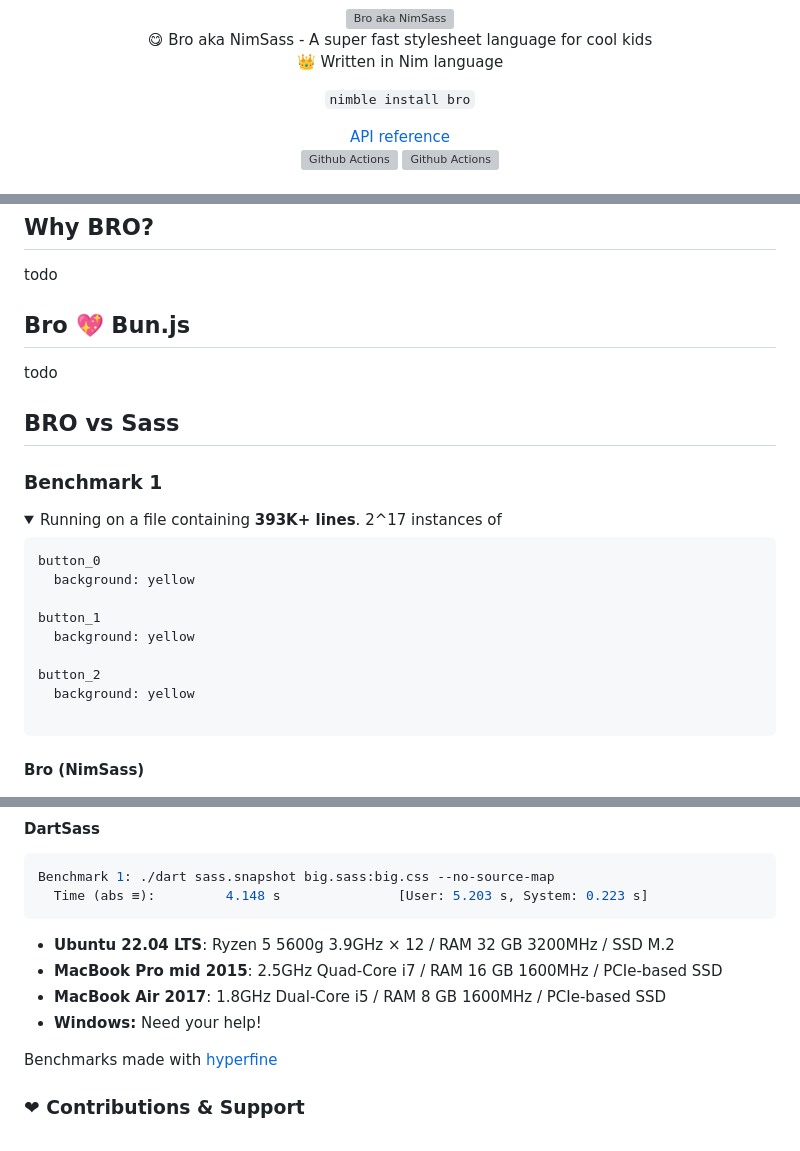
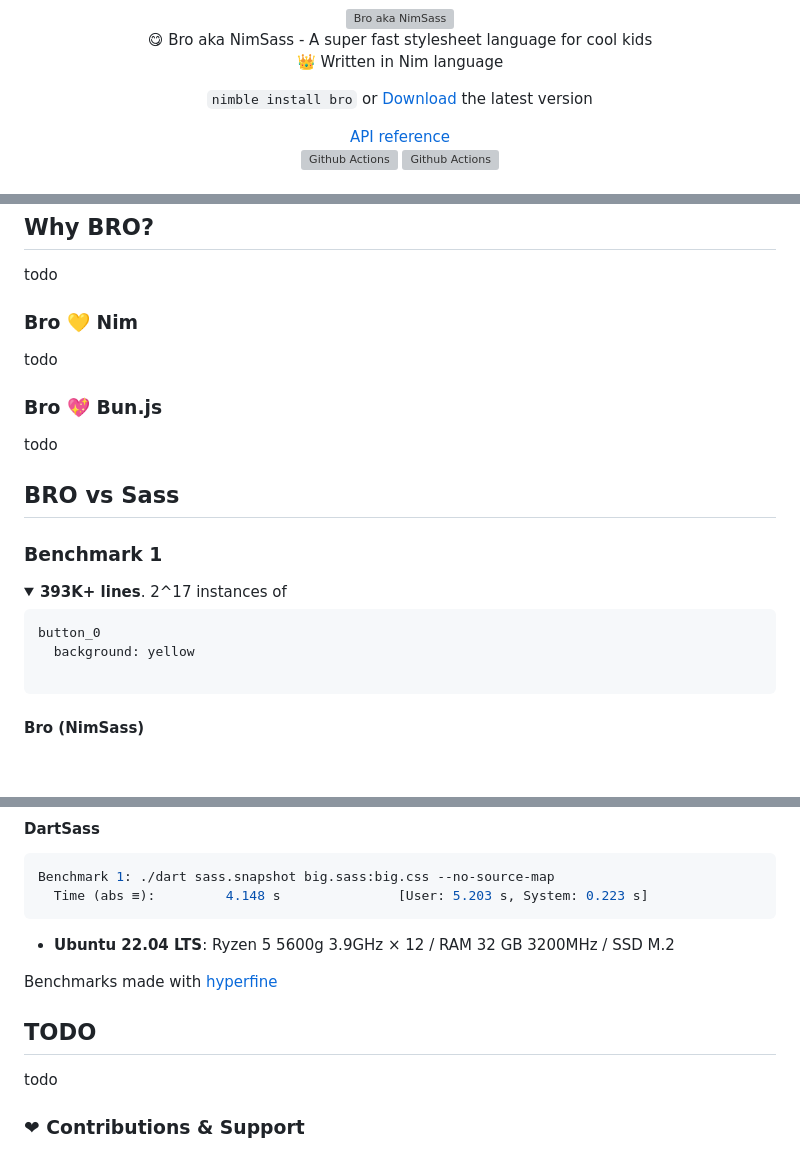
Before and after one commit to openpeeps/bro, a Markdown page: README.md, 3 parts joined by grey strips. GitHub-like rendering; folded sections open; blank space fills up the shorter version; grey boxes are pictures that could not be loaded.

Commit message:
update
Signed-off-by: George Lemon <georgelemon@protonmail.com>

````diff
--- a/README.md
+++ b/README.md
@@ -4,7 +4,7 @@
 </p>
 
 <p align="center">
-  <code>nimble install bro</code>
+  <code>nimble install bro</code> or <a href="#">Download</a> the latest version
 </p>
 
 <p align="center">
@@ -27,23 +27,20 @@
 ## Why BRO?
 todo
 
-## Bro 💖 Bun.js
+### Bro 💛 Nim
+todo
+
+### Bro 💖 Bun.js
 todo
 
 ## BRO vs Sass
 
 ### Benchmark 1
 <details>
-  <summary>Running on a file containing <strong>393K+ lines</strong>. 2^17 instances of</summary>
+  <summary><strong>393K+ lines</strong>. 2^17 instances of</summary>
 
 ```sass
 button_0
-  background: yellow
-
-button_1
-  background: yellow
-
-button_2
   background: yellow
 
 ```
@@ -98,11 +95,12 @@ Benchmark 1: ./dart sass.snapshot big.sass:big.css --no-source-map
 </details>
 
 - **Ubuntu 22.04 LTS**: Ryzen 5 5600g 3.9GHz × 12 / RAM 32 GB 3200MHz / SSD M.2
-- **MacBook Pro mid 2015**: 2.5GHz Quad-Core i7 / RAM 16 GB 1600MHz / PCIe-based SSD
-- **MacBook Air 2017**: 1.8GHz Dual-Core i5 / RAM 8 GB 1600MHz / PCIe-based SSD
-- **Windows:** Need your help!
 
 Benchmarks made with [hyperfine](https://github.com/sharkdp/hyperfine)
+
+
+## TODO
+todo
 
 ### ❤ Contributions & Support
 - 🐛 Found a bug? [Create a new Issue](https://github.com/openpeep/bro/issues)
````
Also changed, not shown: other parts of README.md (+1 -1 lines).
